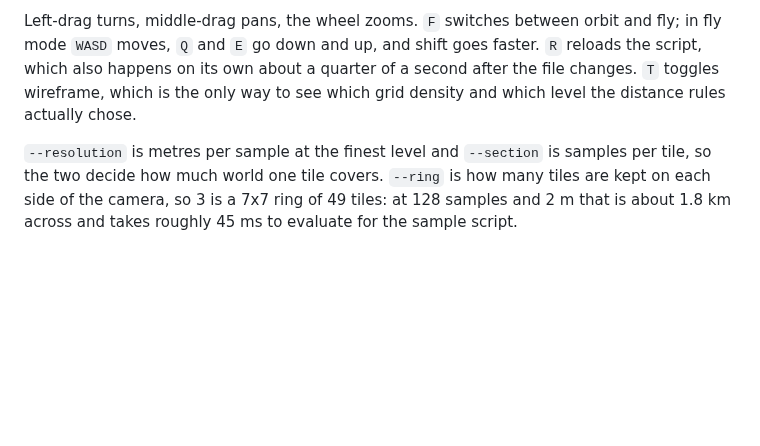
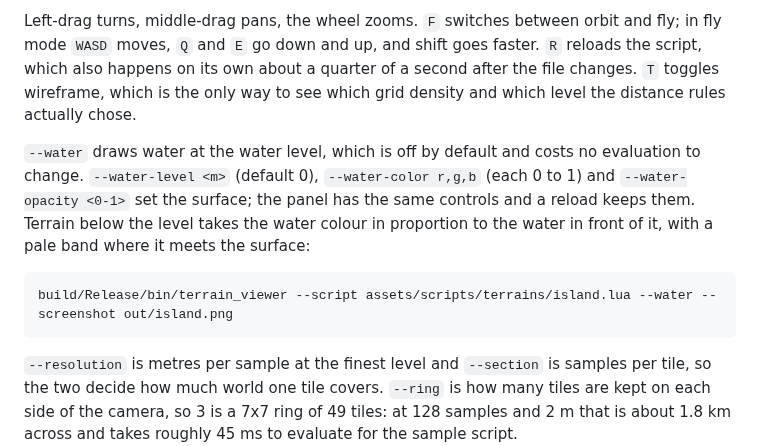
Before and after one commit to mjnizac/yate, a Markdown page: docs/commands.md, the part around the change. Rendered like a GitHub page; blank space fills up the shorter version.

Commit message:
feat: draw water in the viewer, shaded analytically on the terrain and off by default

````diff
--- a/docs/commands.md
+++ b/docs/commands.md
@@ -151,6 +151,15 @@ Left-drag turns, middle-drag pans, the wheel zooms. `F` switches between orbit a
 happens on its own about a quarter of a second after the file changes. `T` toggles wireframe, which is
 the only way to see which grid density and which level the distance rules actually chose.
 
+`--water` draws water at the water level, which is off by default and costs no evaluation to change.
+`--water-level <m>` (default 0), `--water-color r,g,b` (each 0 to 1) and `--water-opacity <0-1>` set the
+surface; the panel has the same controls and a reload keeps them. Terrain below the level takes the
+water colour in proportion to the water in front of it, with a pale band where it meets the surface:
+
+```bash
+build/Release/bin/terrain_viewer --script assets/scripts/terrains/island.lua --water --screenshot out/island.png
+```
+
 `--resolution` is metres per sample at the finest level and `--section` is samples per tile, so the two
 decide how much world one tile covers. `--ring` is how many tiles are kept on each side of the camera, so
 3 is a 7x7 ring of 49 tiles: at 128 samples and 2 m that is about 1.8 km across and takes roughly 45 ms
````
Also changed, not shown: docs/architecture.md (+8 -0 lines), docs/status.md (+1 -0 lines), docs/images/viewer/water_island.png (added), 14 other files.
